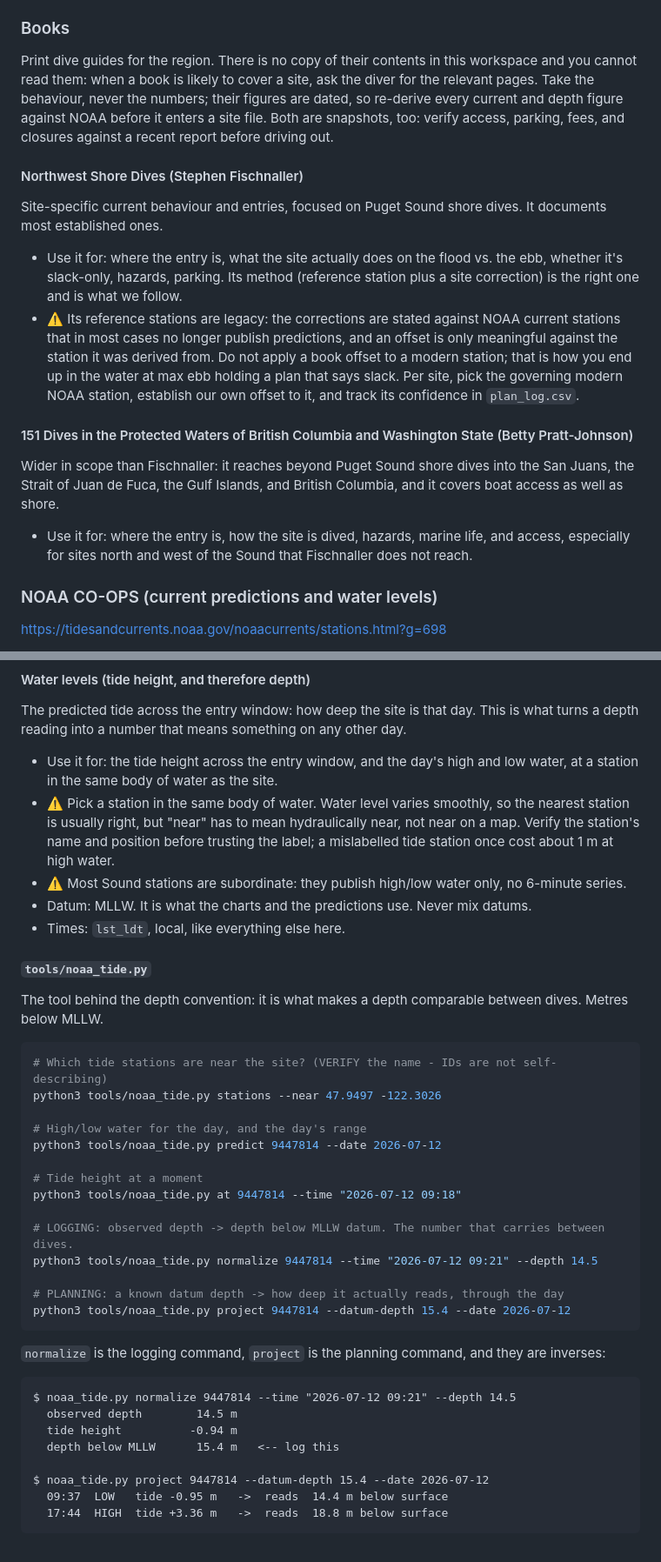
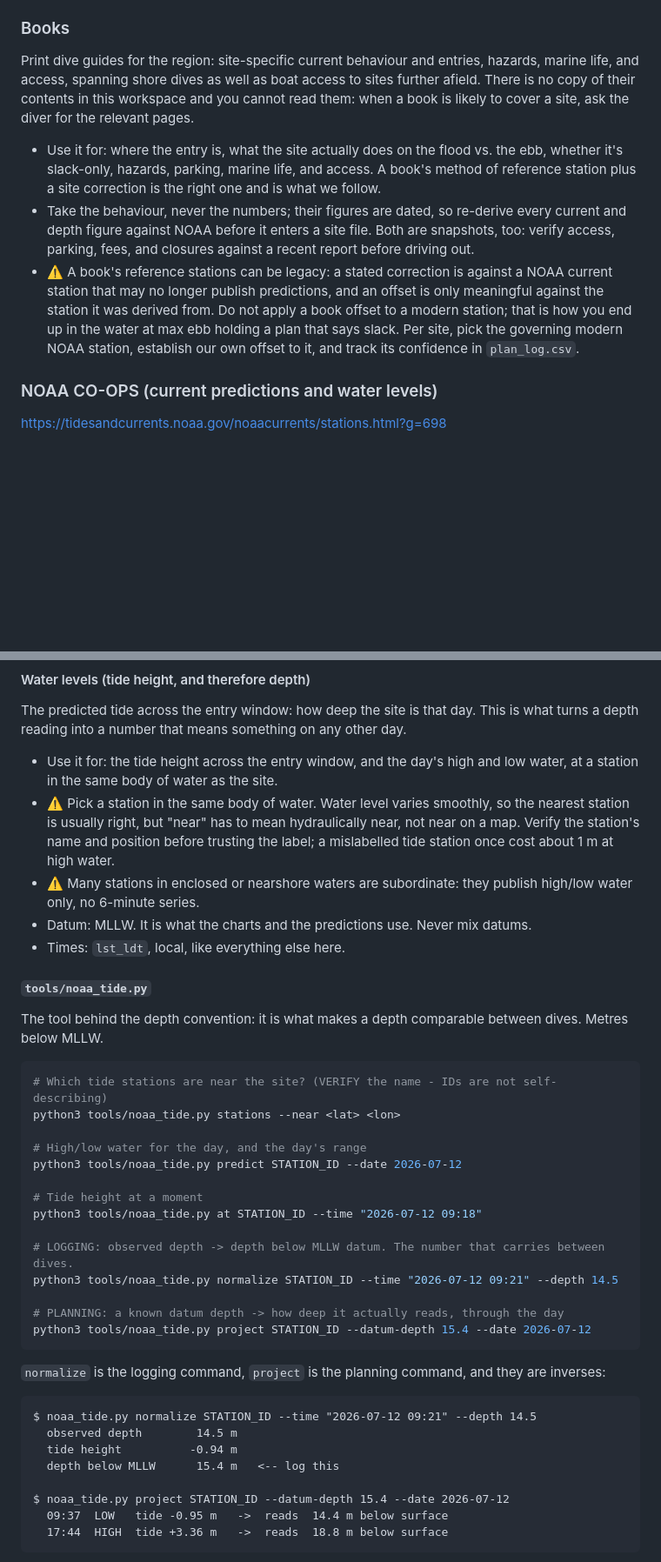
Before and after one commit to keymaker-byte/scuba-ai, a Markdown page: CLAUDE.md, 2 parts joined by grey strips. Shown at 87% size. GitHub-like rendering; blank space fills up the shorter version.

Commit message:
removed hardcoded regional mentions

````diff
--- a/CLAUDE.md
+++ b/CLAUDE.md
@@ -92,20 +92,11 @@ The authority on what actually goes wrong, and why: dive medicine, accident data
 
 ### Books
 
-Print dive guides for the region. There is no copy of their contents in this workspace and you cannot read them: when a book is likely to cover a site, ask the diver for the relevant pages. Take the behaviour, never the numbers; their figures are dated, so re-derive every current and depth figure against NOAA before it enters a site file. Both are snapshots, too: verify access, parking, fees, and closures against a recent report before driving out.
+Print dive guides for the region: site-specific current behaviour and entries, hazards, marine life, and access, spanning shore dives as well as boat access to sites further afield. There is no copy of their contents in this workspace and you cannot read them: when a book is likely to cover a site, ask the diver for the relevant pages.
 
-#### Northwest Shore Dives (Stephen Fischnaller)
-
-Site-specific current behaviour and entries, focused on Puget Sound shore dives. It documents most established ones.
-
-- Use it for: where the entry is, what the site actually does on the flood vs. the ebb, whether it's slack-only, hazards, parking. Its method (reference station plus a site correction) is the right one and is what we follow.
-- ⚠️ Its reference stations are legacy: the corrections are stated against NOAA current stations that in most cases no longer publish predictions, and an offset is only meaningful against the station it was derived from. Do not apply a book offset to a modern station; that is how you end up in the water at max ebb holding a plan that says slack. Per site, pick the governing modern NOAA station, establish our own offset to it, and track its confidence in `plan_log.csv`.
-
-#### 151 Dives in the Protected Waters of British Columbia and Washington State (Betty Pratt-Johnson)
-
-Wider in scope than Fischnaller: it reaches beyond Puget Sound shore dives into the San Juans, the Strait of Juan de Fuca, the Gulf Islands, and British Columbia, and it covers boat access as well as shore.
-
-- Use it for: where the entry is, how the site is dived, hazards, marine life, and access, especially for sites north and west of the Sound that Fischnaller does not reach.
+- Use it for: where the entry is, what the site actually does on the flood vs. the ebb, whether it's slack-only, hazards, parking, marine life, and access. A book's method of reference station plus a site correction is the right one and is what we follow.
+- Take the behaviour, never the numbers; their figures are dated, so re-derive every current and depth figure against NOAA before it enters a site file. Both are snapshots, too: verify access, parking, fees, and closures against a recent report before driving out.
+- ⚠️ A book's reference stations can be legacy: a stated correction is against a NOAA current station that may no longer publish predictions, and an offset is only meaningful against the station it was derived from. Do not apply a book offset to a modern station; that is how you end up in the water at max ebb holding a plan that says slack. Per site, pick the governing modern NOAA station, establish our own offset to it, and track its confidence in `plan_log.csv`.
 
 ### NOAA CO-OPS (current predictions and water levels)
 
@@ -156,7 +147,7 @@ The predicted tide across the entry window: how deep the site is that day. This
 
 - Use it for: the tide height across the entry window, and the day's high and low water, at a station in the same body of water as the site.
 - ⚠️ Pick a station in the same body of water. Water level varies smoothly, so the nearest station is usually right, but "near" has to mean hydraulically near, not near on a map. Verify the station's name and position before trusting the label; a mislabelled tide station once cost about 1 m at high water.
-- ⚠️ Most Sound stations are subordinate: they publish high/low water only, no 6-minute series.
+- ⚠️ Many stations in enclosed or nearshore waters are subordinate: they publish high/low water only, no 6-minute series.
 - Datum: MLLW. It is what the charts and the predictions use. Never mix datums.
 - Times: `lst_ldt`, local, like everything else here.
 
@@ -166,30 +157,30 @@ The tool behind the depth convention: it is what makes a depth comparable betwee
 
 ```sh
 # Which tide stations are near the site? (VERIFY the name - IDs are not self-describing)
-python3 tools/noaa_tide.py stations --near 47.9497 -122.3026
+python3 tools/noaa_tide.py stations --near <lat> <lon>
 
 # High/low water for the day, and the day's range
-python3 tools/noaa_tide.py predict 9447814 --date 2026-07-12
+python3 tools/noaa_tide.py predict STATION_ID --date 2026-07-12
 
 # Tide height at a moment
-python3 tools/noaa_tide.py at 9447814 --time "2026-07-12 09:18"
+python3 tools/noaa_tide.py at STATION_ID --time "2026-07-12 09:18"
 
 # LOGGING: observed depth -> depth below MLLW datum. The number that carries between dives.
-python3 tools/noaa_tide.py normalize 9447814 --time "2026-07-12 09:21" --depth 14.5
+python3 tools/noaa_tide.py normalize STATION_ID --time "2026-07-12 09:21" --depth 14.5
 
 # PLANNING: a known datum depth -> how deep it actually reads, through the day
-python3 tools/noaa_tide.py project 9447814 --datum-depth 15.4 --date 2026-07-12
+python3 tools/noaa_tide.py project STATION_ID --datum-depth 15.4 --date 2026-07-12
 ```
 
 `normalize` is the logging command, `project` is the planning command, and they are inverses:
 
 ```
-$ noaa_tide.py normalize 9447814 --time "2026-07-12 09:21" --depth 14.5
+$ noaa_tide.py normalize STATION_ID --time "2026-07-12 09:21" --depth 14.5
   observed depth        14.5 m
   tide height          -0.94 m
   depth below MLLW      15.4 m   <-- log this
 
-$ noaa_tide.py project 9447814 --datum-depth 15.4 --date 2026-07-12
+$ noaa_tide.py project STATION_ID --datum-depth 15.4 --date 2026-07-12
   09:37  LOW   tide -0.95 m   ->  reads  14.4 m below surface
   17:44  HIGH  tide +3.36 m   ->  reads  18.8 m below surface
 ```
````
Also changed, not shown: other parts of CLAUDE.md (+18 -18 lines).
